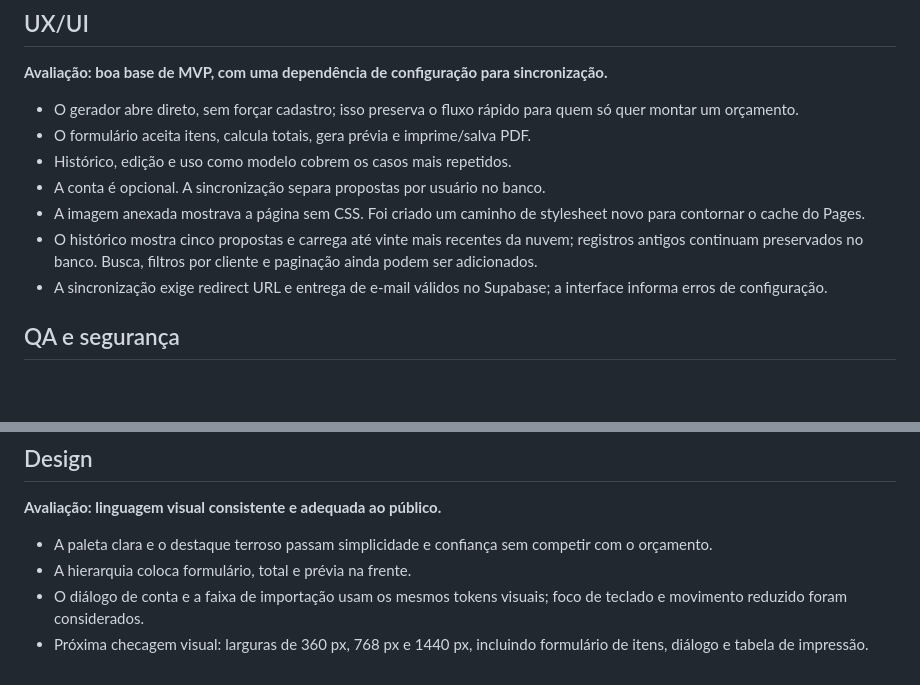
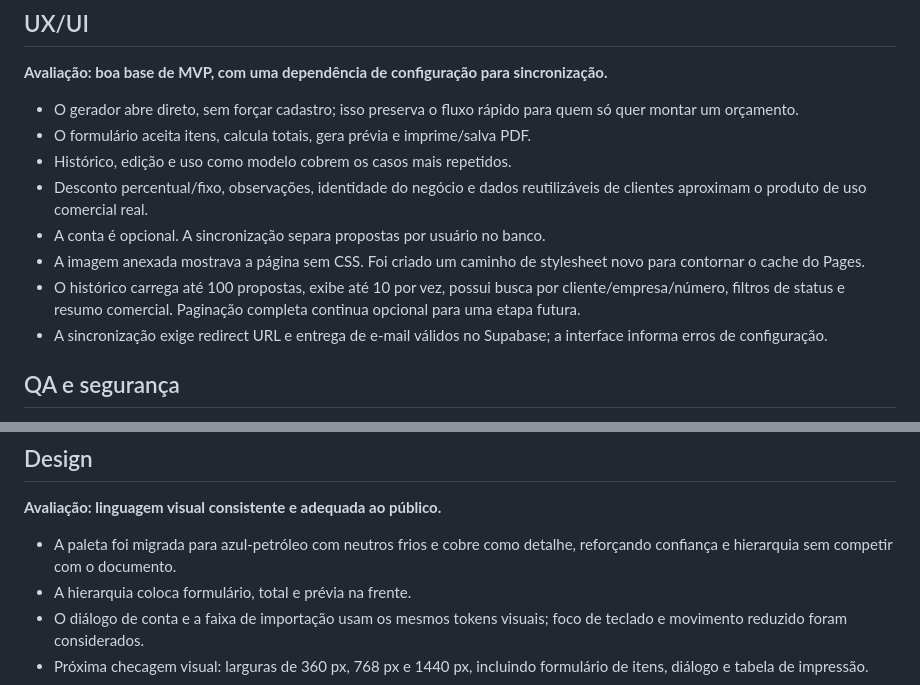
Before and after one commit to HelioConde/docpronto, a Markdown page: docs/auditoria-do-produto.md, 2 parts joined by grey strips. GitHub-like rendering; blank space fills up the shorter version.

Commit message:
docs: refresh DocPronto product audit

```diff
--- a/docs/auditoria-do-produto.md
+++ b/docs/auditoria-do-produto.md
@@ -9,9 +9,10 @@ Revisão de código e da captura enviada em 6 de outubro de 2026. Os pontos abai
 - O gerador abre direto, sem forçar cadastro; isso preserva o fluxo rápido para quem só quer montar um orçamento.
 - O formulário aceita itens, calcula totais, gera prévia e imprime/salva PDF.
 - Histórico, edição e uso como modelo cobrem os casos mais repetidos.
+- Desconto percentual/fixo, observações, identidade do negócio e dados reutilizáveis de clientes aproximam o produto de uso comercial real.
 - A conta é opcional. A sincronização separa propostas por usuário no banco.
 - A imagem anexada mostrava a página sem CSS. Foi criado um caminho de stylesheet novo para contornar o cache do Pages.
-- O histórico mostra cinco propostas e carrega até vinte mais recentes da nuvem; registros antigos continuam preservados no banco. Busca, filtros por cliente e paginação ainda podem ser adicionados.
+- O histórico carrega até 100 propostas, exibe até 10 por vez, possui busca por cliente/empresa/número, filtros de status e resumo comercial. Paginação completa continua opcional para uma etapa futura.
 - A sincronização exige redirect URL e entrega de e-mail válidos no Supabase; a interface informa erros de configuração.
 
 ## QA e segurança
@@ -51,7 +52,7 @@ A auditoria automática do Supabase também reportou alertas em objetos preexist
 
 **Avaliação: linguagem visual consistente e adequada ao público.**
 
-- A paleta clara e o destaque terroso passam simplicidade e confiança sem competir com o orçamento.
+- A paleta foi migrada para azul-petróleo com neutros frios e cobre como detalhe, reforçando confiança e hierarquia sem competir com o documento.
 - A hierarquia coloca formulário, total e prévia na frente.
 - O diálogo de conta e a faixa de importação usam os mesmos tokens visuais; foco de teclado e movimento reduzido foram considerados.
 - Próxima checagem visual: larguras de 360 px, 768 px e 1440 px, incluindo formulário de itens, diálogo e tabela de impressão.
```
